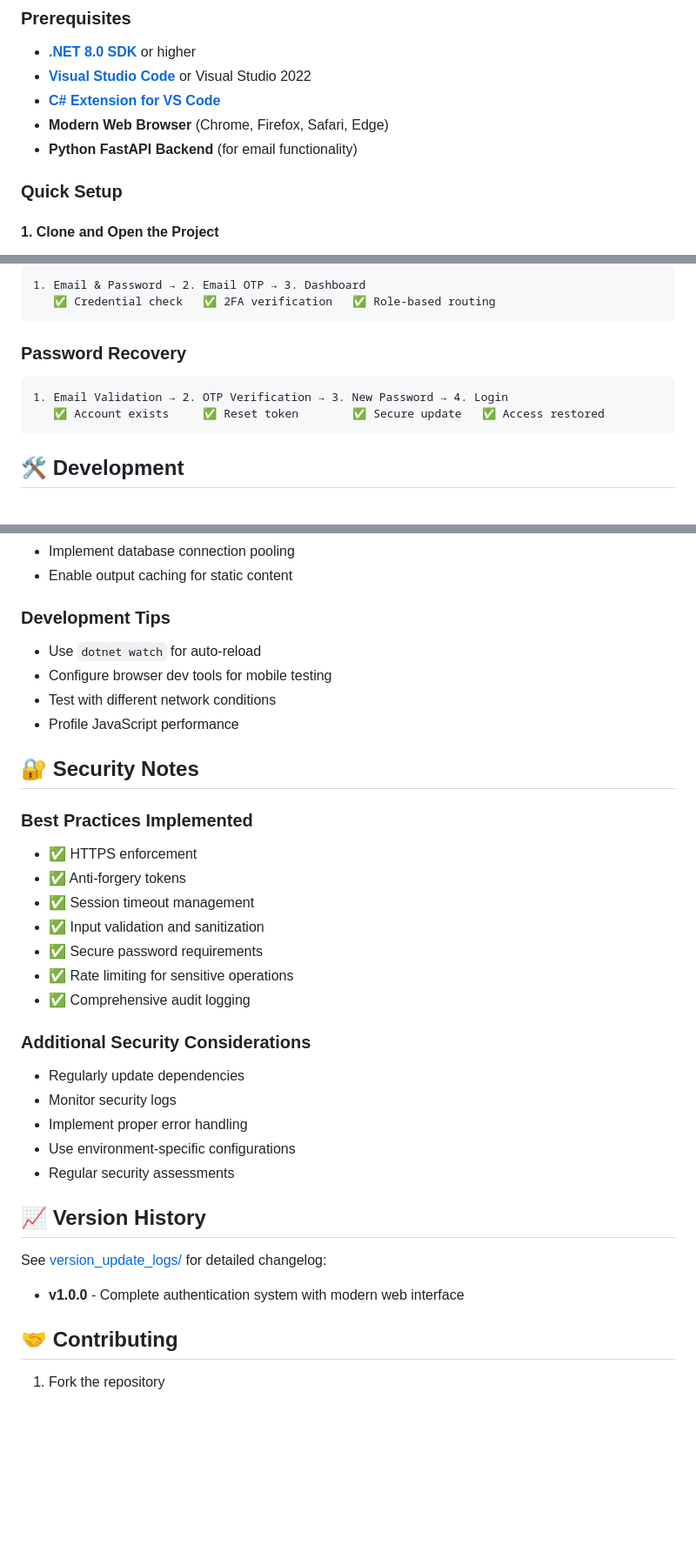
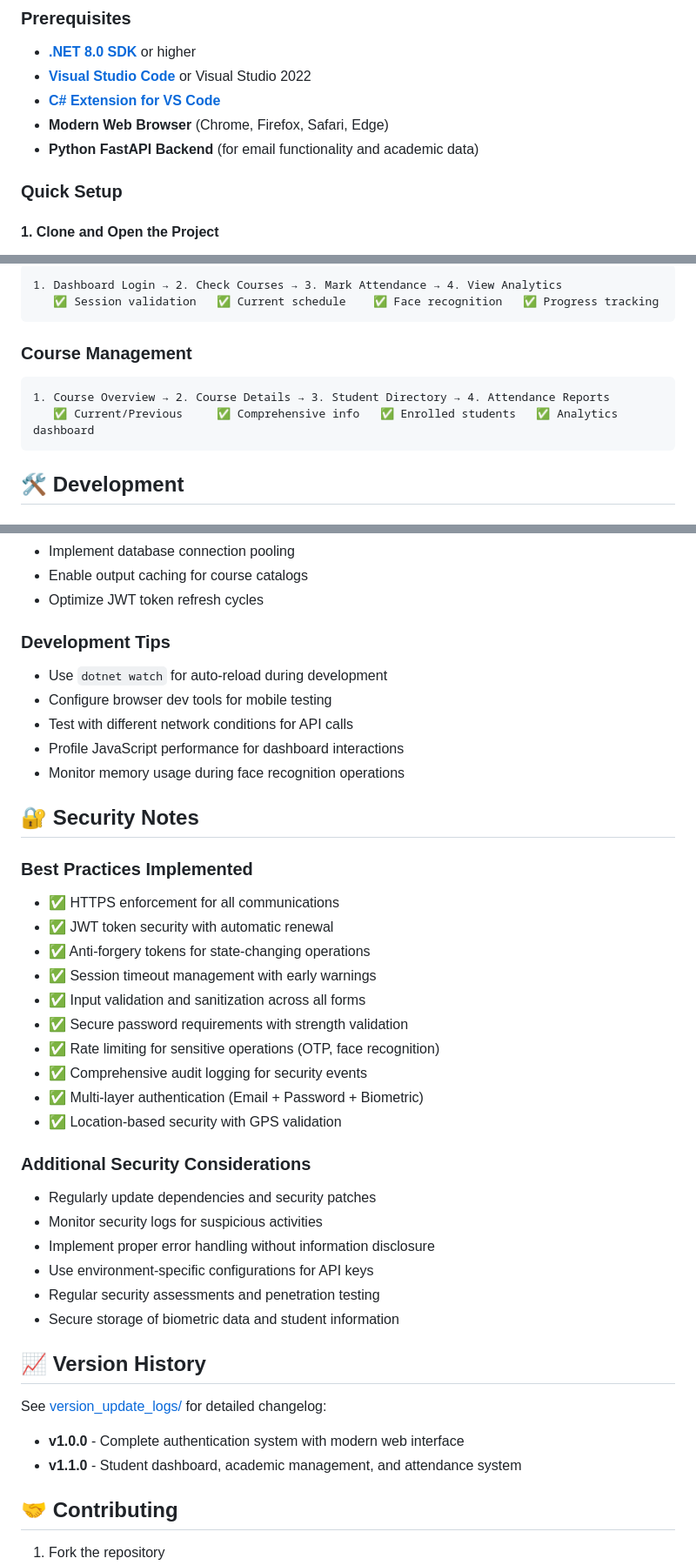
Before and after one commit to MaChewwwww/AttendanceApp_ASPNET, a Markdown page: README.md, 3 parts joined by grey strips. Shown at 87% size. Rendered like a GitHub page; blank space fills up the shorter version.

````diff
--- a/README.md
+++ b/README.md
@@ -39,7 +62,7 @@ A modern, secure attendance management system built with ASP.NET Core featuring
 - **[Visual Studio Code](https://code.visualstudio.com/)** or Visual Studio 2022
 - **[C# Extension for VS Code](https://marketplace.visualstudio.com/items?itemName=ms-dotnettools.csharp)**
 - **Modern Web Browser** (Chrome, Firefox, Safari, Edge)
-- **Python FastAPI Backend** (for email functionality)
+- **Python FastAPI Backend** (for email functionality and academic data)
 
 ### Quick Setup
 
@@ -180,12 +218,12 @@ AttendanceApp_ASPNET/
 ```
-1. Email & Password → 2. Email OTP → 3. Dashboard
-   ✅ Credential check   ✅ 2FA verification   ✅ Role-based routing
+1. Dashboard Login → 2. Check Courses → 3. Mark Attendance → 4. View Analytics
+   ✅ Session validation   ✅ Current schedule    ✅ Face recognition   ✅ Progress tracking
 ```
 
-### Password Recovery
+### Course Management
 ```
-1. Email Validation → 2. OTP Verification → 3. New Password → 4. Login
-   ✅ Account exists     ✅ Reset token        ✅ Secure update   ✅ Access restored
+1. Course Overview → 2. Course Details → 3. Student Directory → 4. Attendance Reports
+   ✅ Current/Previous     ✅ Comprehensive info   ✅ Enrolled students   ✅ Analytics dashboard
 ```
 
 ## 🛠️ Development
@@ -320,34 +374,41 @@ Enable detailed logging in `appsettings.Development.json`:
 - Implement database connection pooling
-- Enable output caching for static content
+- Enable output caching for course catalogs
+- Optimize JWT token refresh cycles
 
 ### Development Tips
-- Use `dotnet watch` for auto-reload
+- Use `dotnet watch` for auto-reload during development
 - Configure browser dev tools for mobile testing
-- Test with different network conditions
-- Profile JavaScript performance
+- Test with different network conditions for API calls
+- Profile JavaScript performance for dashboard interactions
+- Monitor memory usage during face recognition operations
 
 ## 🔐 Security Notes
 
 ### Best Practices Implemented
-- ✅ HTTPS enforcement
-- ✅ Anti-forgery tokens
-- ✅ Session timeout management
-- ✅ Input validation and sanitization
-- ✅ Secure password requirements
-- ✅ Rate limiting for sensitive operations
-- ✅ Comprehensive audit logging
+- ✅ HTTPS enforcement for all communications
+- ✅ JWT token security with automatic renewal
+- ✅ Anti-forgery tokens for state-changing operations
+- ✅ Session timeout management with early warnings
+- ✅ Input validation and sanitization across all forms
+- ✅ Secure password requirements with strength validation
+- ✅ Rate limiting for sensitive operations (OTP, face recognition)
+- ✅ Comprehensive audit logging for security events
+- ✅ Multi-layer authentication (Email + Password + Biometric)
+- ✅ Location-based security with GPS validation
 
 ### Additional Security Considerations
-- Regularly update dependencies
-- Monitor security logs
-- Implement proper error handling
-- Use environment-specific configurations
-- Regular security assessments
+- Regularly update dependencies and security patches
+- Monitor security logs for suspicious activities
+- Implement proper error handling without information disclosure
+- Use environment-specific configurations for API keys
+- Regular security assessments and penetration testing
+- Secure storage of biometric data and student information
 
 ## 📈 Version History
 
 See [version_update_logs/](./version_update_logs/) for detailed changelog:
 - **v1.0.0** - Complete authentication system with modern web interface
+- **v1.1.0** - Student dashboard, academic management, and attendance system
 
 ## 🤝 Contributing
 
````
Also changed, not shown: other parts of README.md (+92 -38 lines), version_update_logs/attendify_aspnet_v1.1.0.md (added, +106 -0 lines).
